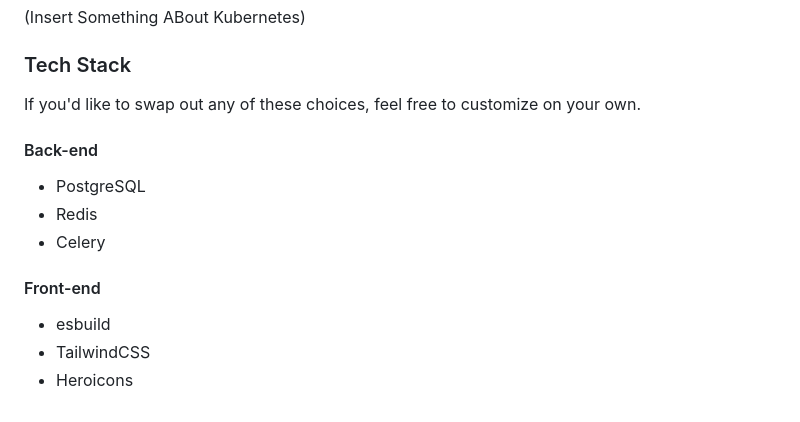
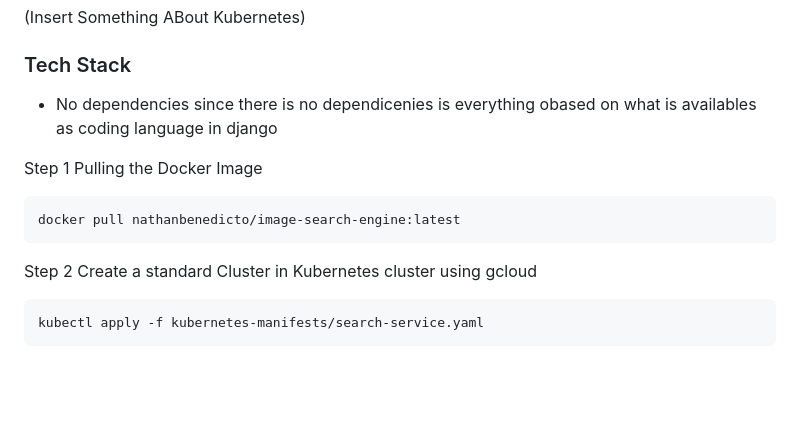
Before and after one commit to admu-zaavedra-classes/ICS-30.23-XW-Group-7, a Markdown page: README.md, the part around the change. GitHub-like rendering; blank space fills up the shorter version.

````diff
--- a/README.md
+++ b/README.md
@@ -109,14 +109,13 @@ Steps Used
 ## 3: Deploy Your App on Kubernetes
 (Insert Something ABout Kubernetes)
 ### Tech Stack
-If you'd like to swap out any of these choices, feel free to customize on your own.
+- No dependencies since there is no dependicenies is everything obased on what is availables as coding language in django
 
-#### Back-end
-- PostgreSQL
-- Redis
-- Celery
-
-#### Front-end
-- esbuild
-- TailwindCSS
-- Heroicons
+Step 1 Pulling the Docker Image
+```
+docker pull nathanbenedicto/image-search-engine:latest
+```
+Step 2 Create a standard Cluster in Kubernetes cluster using gcloud
+```
+kubectl apply -f kubernetes-manifests/search-service.yaml
+```
````
